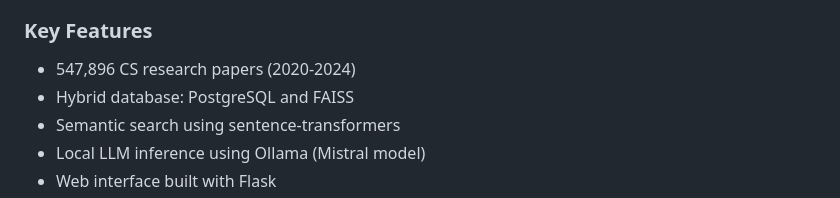
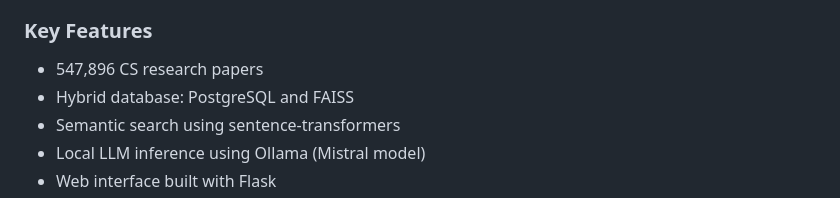
Before and after one commit to B-Raghav/rag-chatbot, a Markdown page: README.md, the part around the change. GitHub-like rendering.

```diff
--- a/README.md
+++ b/README.md
@@ -14,7 +14,7 @@ This project builds an intelligent chatbot using RAG to answer questions about c
 
 ### Key Features
 
-- 547,896 CS research papers (2020-2024)
+- 547,896 CS research papers
 - Hybrid database: PostgreSQL and FAISS
 - Semantic search using sentence-transformers
 - Local LLM inference using Ollama (Mistral model)
```
